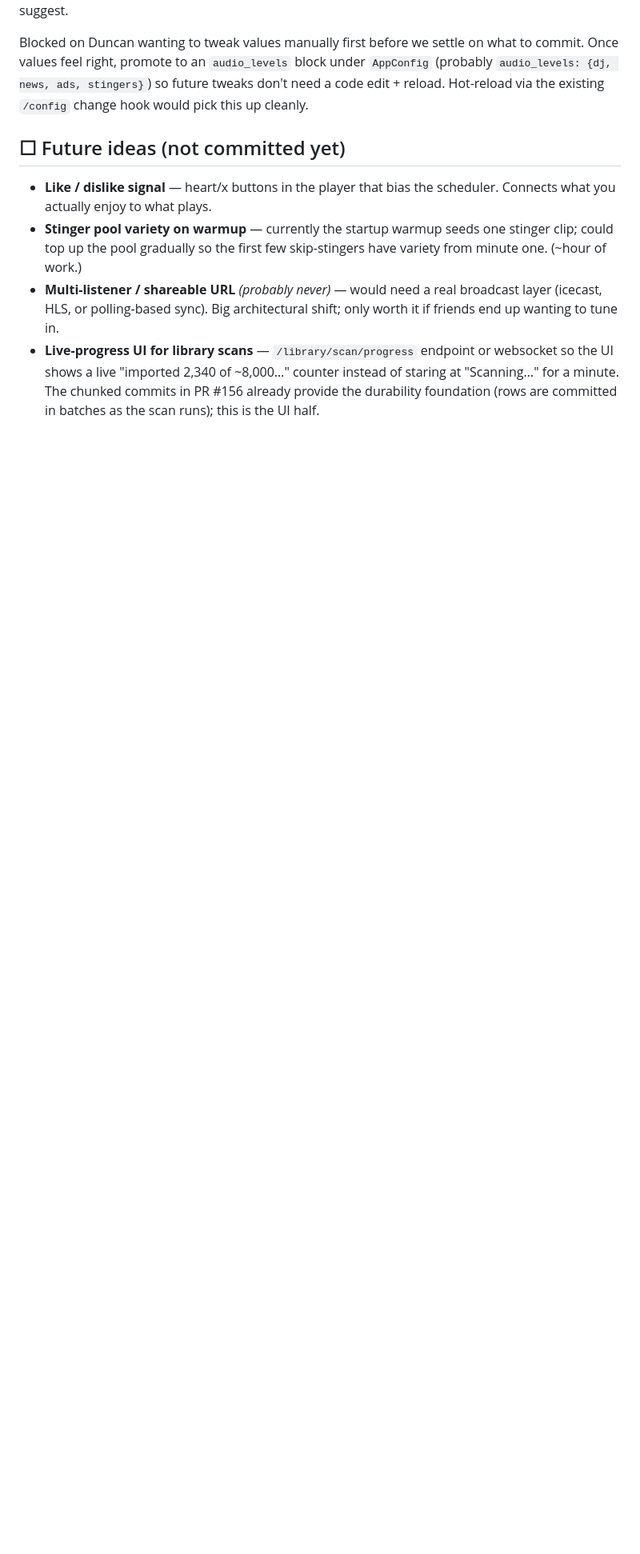
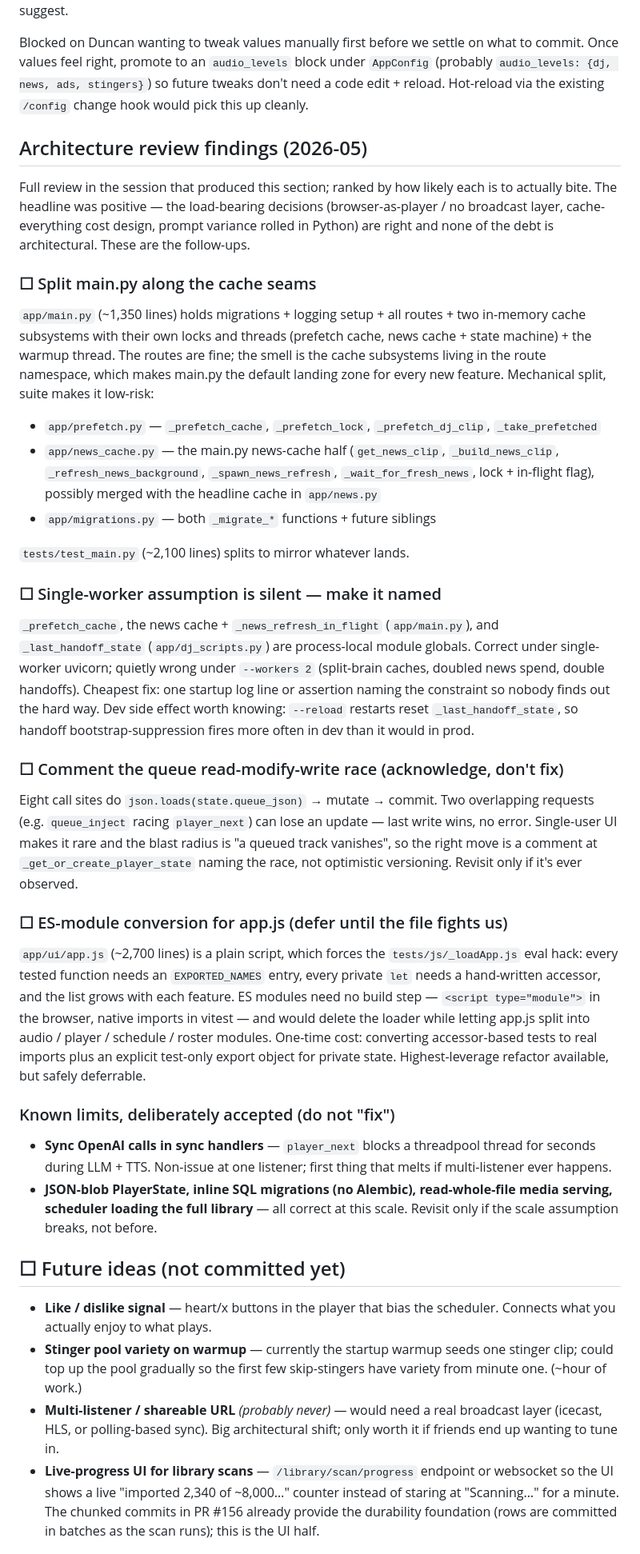
Before and after one commit to theletterd/radiodunc, a Markdown page: TODO.md, the part around the change. Shown at 80% size. Rendered like a GitHub page; blank space fills up the shorter version.

Commit message:
docs: log 2026-05 architecture review findings in TODO.md
Four actionable follow-ups (main.py split along cache seams, naming
the single-worker assumption, commenting the queue RMW race, deferred
ES-module conversion) plus a 'deliberately accepted' list so future
sessions don't 'fix' the right-sized decisions (no Alembic, JSON-blob
PlayerState, read-whole-file media, sync OpenAI calls).

Co-Authored-By: Claude Fable 5 <noreply@anthropic.com>

```diff
--- a/TODO.md
+++ b/TODO.md
@@ -24,6 +24,77 @@ on what to commit. Once values feel right, promote to an `audio_levels`
 block under `AppConfig` (probably `audio_levels: {dj, news, ads, stingers}`)
 so future tweaks don't need a code edit + reload. Hot-reload via the
 existing `/config` change hook would pick this up cleanly.
+
+## Architecture review findings (2026-05)
+
+Full review in the session that produced this section; ranked by how
+likely each is to actually bite. The headline was positive — the
+load-bearing decisions (browser-as-player / no broadcast layer,
+cache-everything cost design, prompt variance rolled in Python) are
+right and none of the debt is architectural. These are the follow-ups.
+
+### ☐ Split main.py along the cache seams
+
+`app/main.py` (~1,350 lines) holds migrations + logging setup + all
+routes + two in-memory cache subsystems with their own locks and
+threads (prefetch cache, news cache + state machine) + the warmup
+thread. The routes are fine; the smell is the cache subsystems living
+in the route namespace, which makes main.py the default landing zone
+for every new feature. Mechanical split, suite makes it low-risk:
+
+- `app/prefetch.py` — `_prefetch_cache`, `_prefetch_lock`,
+  `_prefetch_dj_clip`, `_take_prefetched`
+- `app/news_cache.py` — the main.py news-cache half (`get_news_clip`,
+  `_build_news_clip`, `_refresh_news_background`, `_spawn_news_refresh`,
+  `_wait_for_fresh_news`, lock + in-flight flag), possibly merged with
+  the headline cache in `app/news.py`
+- `app/migrations.py` — both `_migrate_*` functions + future siblings
+
+`tests/test_main.py` (~2,100 lines) splits to mirror whatever lands.
+
+### ☐ Single-worker assumption is silent — make it named
+
+`_prefetch_cache`, the news cache + `_news_refresh_in_flight`
+(`app/main.py`), and `_last_handoff_state` (`app/dj_scripts.py`) are
+process-local module globals. Correct under single-worker uvicorn;
+quietly wrong under `--workers 2` (split-brain caches, doubled news
+spend, double handoffs). Cheapest fix: one startup log line or
+assertion naming the constraint so nobody finds out the hard way.
+Dev side effect worth knowing: `--reload` restarts reset
+`_last_handoff_state`, so handoff bootstrap-suppression fires more
+often in dev than it would in prod.
+
+### ☐ Comment the queue read-modify-write race (acknowledge, don't fix)
+
+Eight call sites do `json.loads(state.queue_json)` → mutate → commit.
+Two overlapping requests (e.g. `queue_inject` racing `player_next`)
+can lose an update — last write wins, no error. Single-user UI makes
+it rare and the blast radius is "a queued track vanishes", so the
+right move is a comment at `_get_or_create_player_state` naming the
+race, not optimistic versioning. Revisit only if it's ever observed.
+
+### ☐ ES-module conversion for app.js (defer until the file fights us)
+
+`app/ui/app.js` (~2,700 lines) is a plain script, which forces the
+`tests/js/_loadApp.js` eval hack: every tested function needs an
+`EXPORTED_NAMES` entry, every private `let` needs a hand-written
+accessor, and the list grows with each feature. ES modules need no
+build step — `<script type="module">` in the browser, native imports
+in vitest — and would delete the loader while letting app.js split
+into audio / player / schedule / roster modules. One-time cost:
+converting accessor-based tests to real imports plus an explicit
+test-only export object for private state. Highest-leverage refactor
+available, but safely deferrable.
+
+### Known limits, deliberately accepted (do not "fix")
+
+- **Sync OpenAI calls in sync handlers** — `player_next` blocks a
+  threadpool thread for seconds during LLM + TTS. Non-issue at one
+  listener; first thing that melts if multi-listener ever happens.
+- **JSON-blob PlayerState, inline SQL migrations (no Alembic),
+  read-whole-file media serving, scheduler loading the full library** —
+  all correct at this scale. Revisit only if the scale assumption
+  breaks, not before.
 
 ## ☐ Future ideas (not committed yet)
 
```
